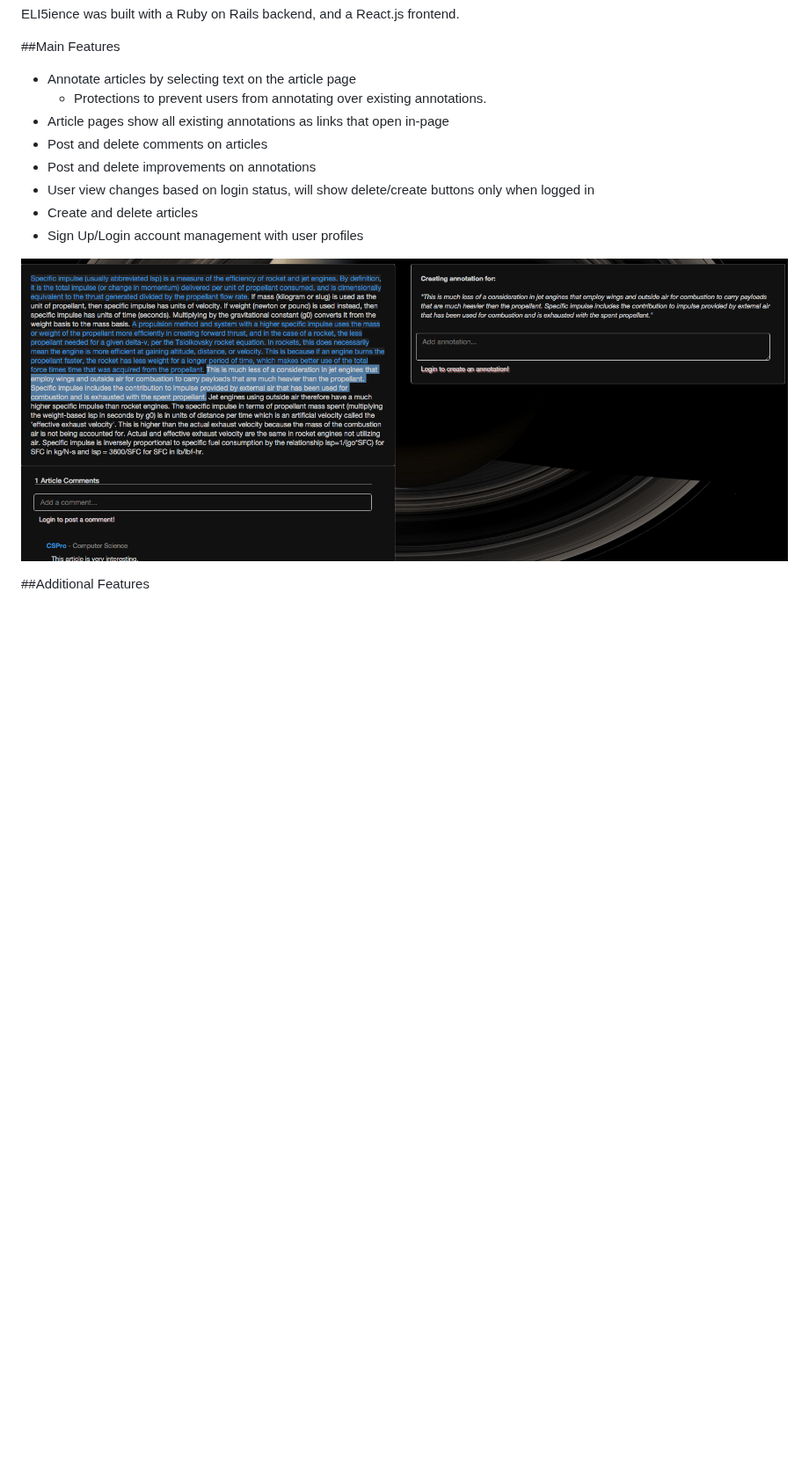
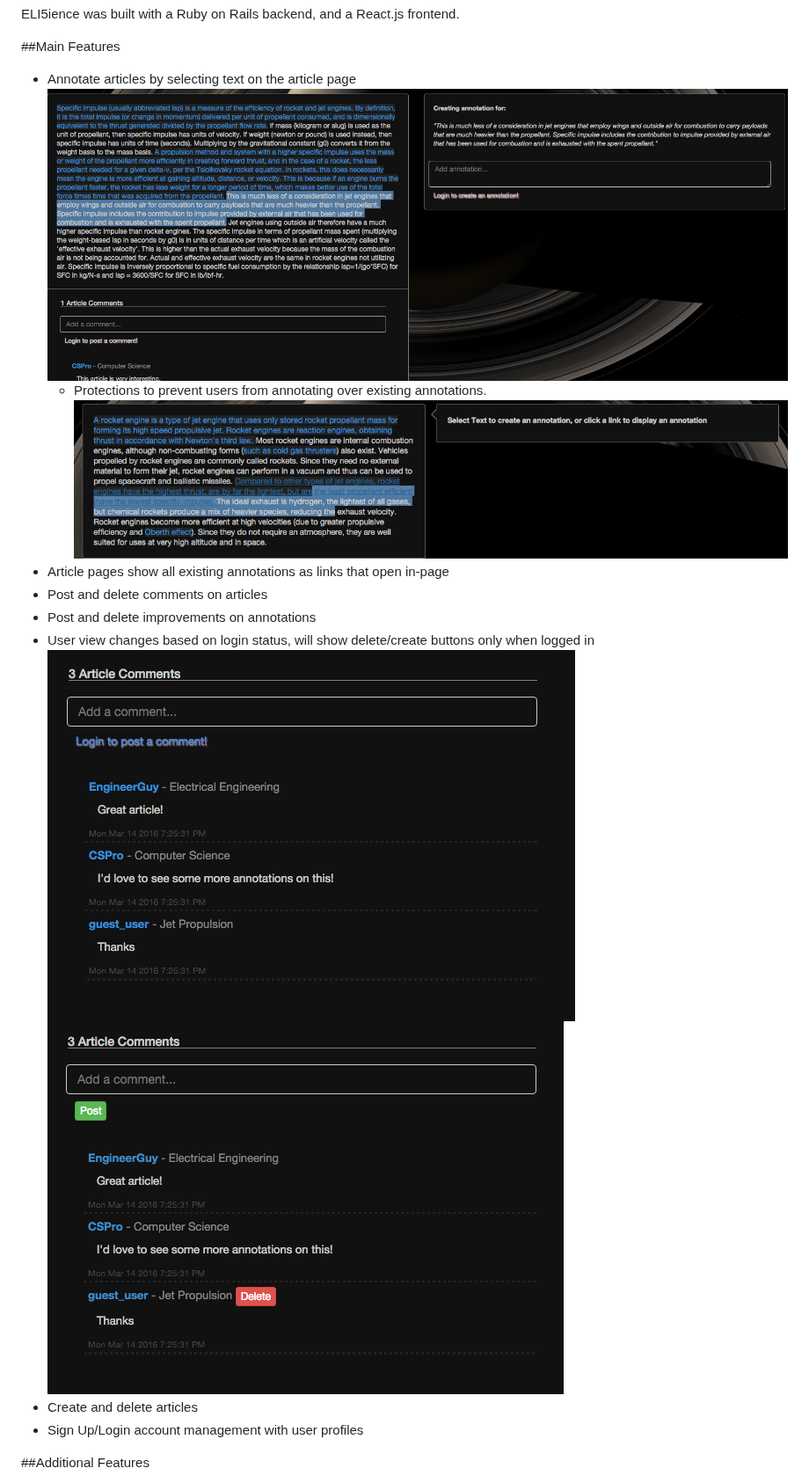
Before and after one commit to JustFocus/ELI5ience, a Markdown page: README.md, the part around one of its changes. Shown at 88% size. Rendered like a GitHub page; pictures changed too: docs/ELI5Allow.png (added), docs/ELI5Login.png (added), docs/ELI5Overlap.png (added); blank space fills up the shorter version.

```diff
--- a/README.md
+++ b/README.md
@@ -12,15 +12,19 @@ ELI5ience was built with a Ruby on Rails backend, and a React.js frontend.
 
 ##Main Features
 - Annotate articles by selecting text on the article page
+  ![Annotating articles](./docs/ELI5Annotation.png)
   - Protections to prevent users from annotating over existing annotations.
+  ![Overlap Protection](./docs/ELI5Overlap.png)
 - Article pages show all existing annotations as links that open in-page
 - Post and delete comments on articles
 - Post and delete improvements on annotations
 - User view changes based on login status, will show delete/create buttons only when logged in
+  ![Annotating articles](./docs/ELI5Login.png)
+  ![Annotating articles](./docs/ELI5Allow.png)
 - Create and delete articles
 - Sign Up/Login account management with user profiles
 
-![image:](./docs/ELI5Annotation.png)
+
 
 ##Additional Features
 - Custom authentication in rails
```
Also changed, not shown: other parts of README.md (+1 -0 lines).
